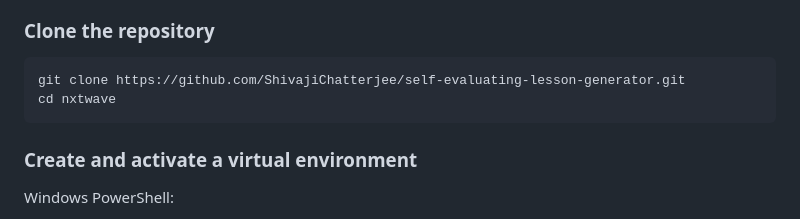
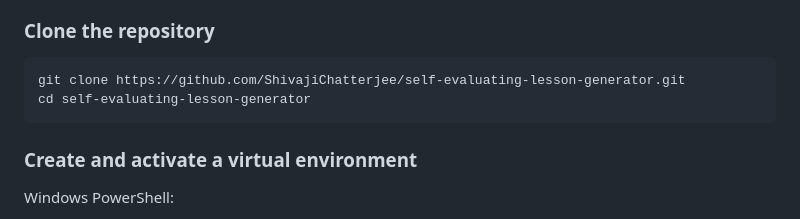
Before and after one commit to ShivajiChatterjee/self-evaluating-lesson-generator, a Markdown page: README.md, the part around the change. GitHub-like rendering.

````diff
--- a/README.md
+++ b/README.md
@@ -355,7 +355,7 @@ Evaluation, retry, rejection, source, memory, and artifact metadata remain avail
 
 ```bash
 git clone https://github.com/ShivajiChatterjee/self-evaluating-lesson-generator.git
-cd nxtwave
+cd self-evaluating-lesson-generator
 ```
 
 ### Create and activate a virtual environment
````
